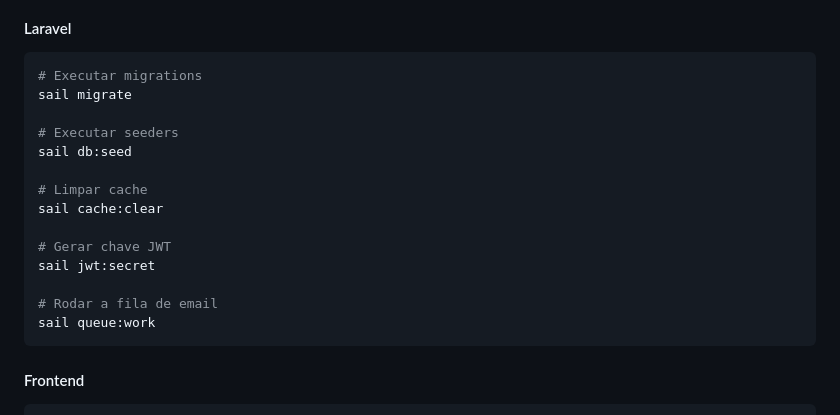
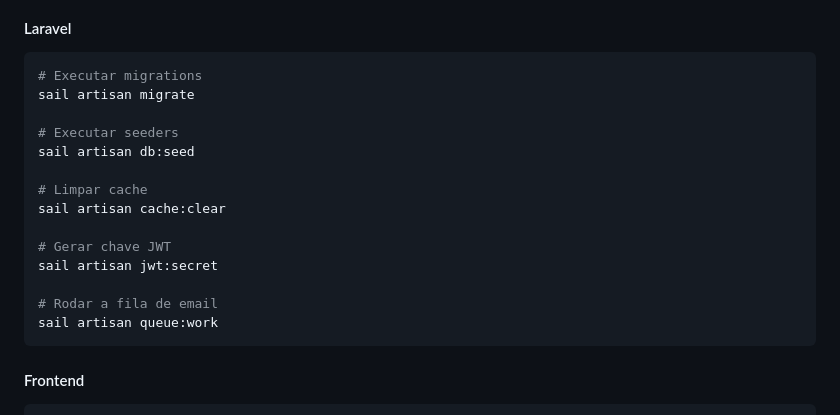
Before and after one commit to Spartzed/onfly-interview, a Markdown page: README.md, the part around the change. GitHub-like rendering.

Commit message:
Atualização do README para padronizar comandos do Laravel, substituindo 'sail' por 'sail artisan' nas instruções de execução de migrations, seeders, limpeza de cache, geração de chave JWT e execução da fila de email.

````diff
--- a/README.md
+++ b/README.md
@@ -310,19 +310,19 @@ Authorization: Bearer {token}
 #### Laravel
 ```bash
 # Executar migrations
-sail migrate
+sail artisan migrate
 
 # Executar seeders
-sail db:seed
+sail artisan db:seed
 
 # Limpar cache
-sail cache:clear
+sail artisan cache:clear
 
 # Gerar chave JWT
-sail jwt:secret
+sail artisan jwt:secret
 
 # Rodar a fila de email
-sail queue:work
+sail artisan queue:work
 ```
 
 #### Frontend
````
